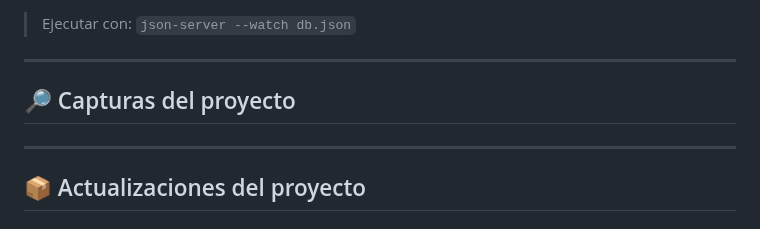
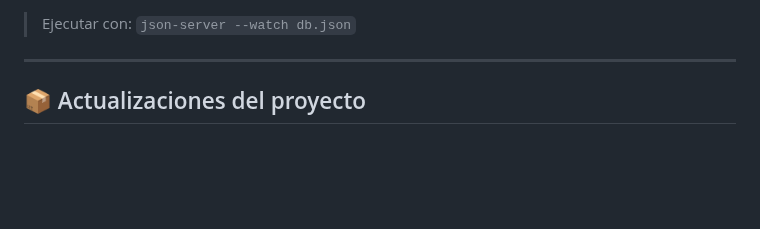
Before and after one commit to nahuelparadiso/BamMangas, a Markdown page: README.md, the part around the change. GitHub-like rendering; blank space fills up the shorter version.

```diff
--- a/README.md
+++ b/README.md
@@ -48,11 +48,6 @@ BamMangas utiliza una API local para servir todo su contenido de manera dinámic
   - `GET /mangas?id=X`
 
 > Ejecutar con: `json-server --watch db.json`
-
----
-
-## 🔎 Capturas del proyecto
-
 
 ---
 
```
